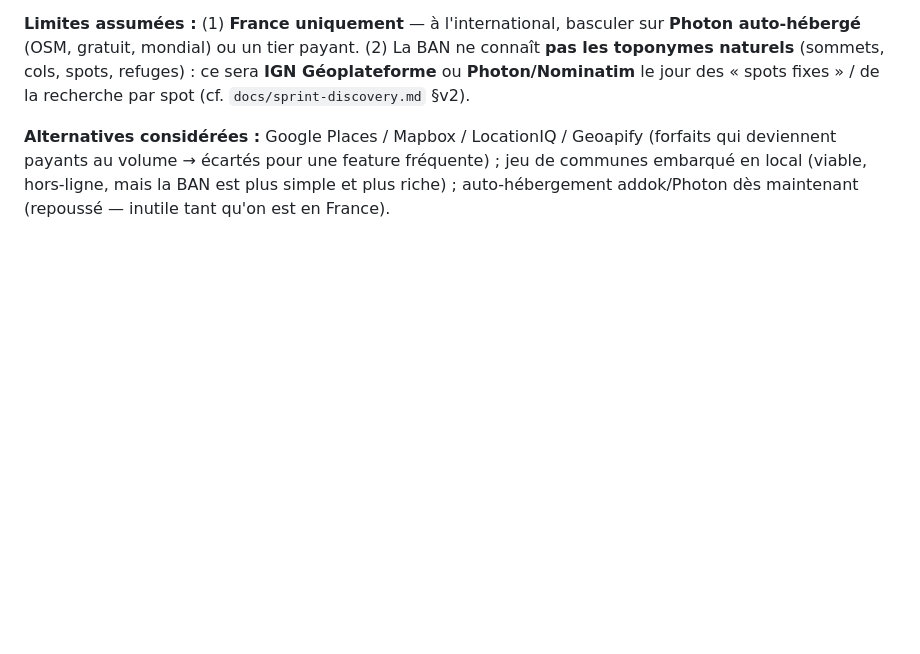
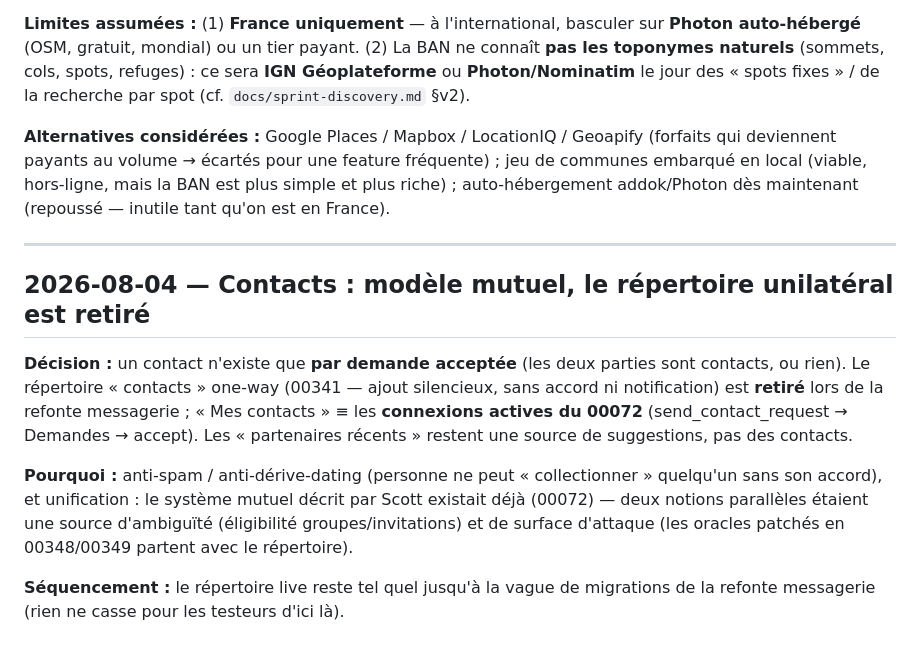
Before and after one commit to Torof/Junto, a Markdown page: docs/DECISIONS.md, the part around the change. Drawn GitHub-style; blank space fills up the shorter version.

```diff
--- a/docs/DECISIONS.md
+++ b/docs/DECISIONS.md
@@ -341,3 +341,13 @@ Règles verrouillées :
 **Limites assumées :** (1) **France uniquement** — à l'international, basculer sur **Photon auto-hébergé** (OSM, gratuit, mondial) ou un tier payant. (2) La BAN ne connaît **pas les toponymes naturels** (sommets, cols, spots, refuges) : ce sera **IGN Géoplateforme** ou **Photon/Nominatim** le jour des « spots fixes » / de la recherche par spot (cf. `docs/sprint-discovery.md` §v2).
 
 **Alternatives considérées :** Google Places / Mapbox / LocationIQ / Geoapify (forfaits qui deviennent payants au volume → écartés pour une feature fréquente) ; jeu de communes embarqué en local (viable, hors-ligne, mais la BAN est plus simple et plus riche) ; auto-hébergement addok/Photon dès maintenant (repoussé — inutile tant qu'on est en France).
+
+---
+
+## 2026-08-04 — Contacts : modèle mutuel, le répertoire unilatéral est retiré
+
+**Décision :** un contact n'existe que **par demande acceptée** (les deux parties sont contacts, ou rien). Le répertoire « contacts » one-way (00341 — ajout silencieux, sans accord ni notification) est **retiré** lors de la refonte messagerie ; « Mes contacts » ≡ les **connexions actives du 00072** (send_contact_request → Demandes → accept). Les « partenaires récents » restent une source de suggestions, pas des contacts.
+
+**Pourquoi :** anti-spam / anti-dérive-dating (personne ne peut « collectionner » quelqu'un sans son accord), et unification : le système mutuel décrit par Scott existait déjà (00072) — deux notions parallèles étaient une source d'ambiguïté (éligibilité groupes/invitations) et de surface d'attaque (les oracles patchés en 00348/00349 partent avec le répertoire).
+
+**Séquencement :** le répertoire live reste tel quel jusqu'à la vague de migrations de la refonte messagerie (rien ne casse pour les testeurs d'ici là).
```
Also changed, not shown: docs/sprint-messaging.md (+6 -0 lines).
